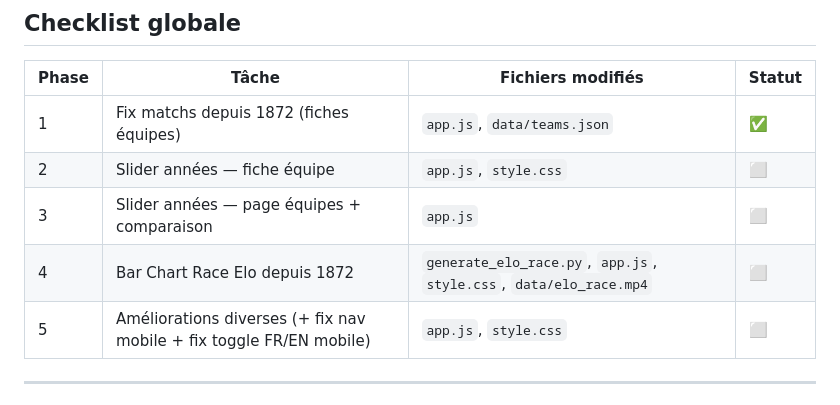
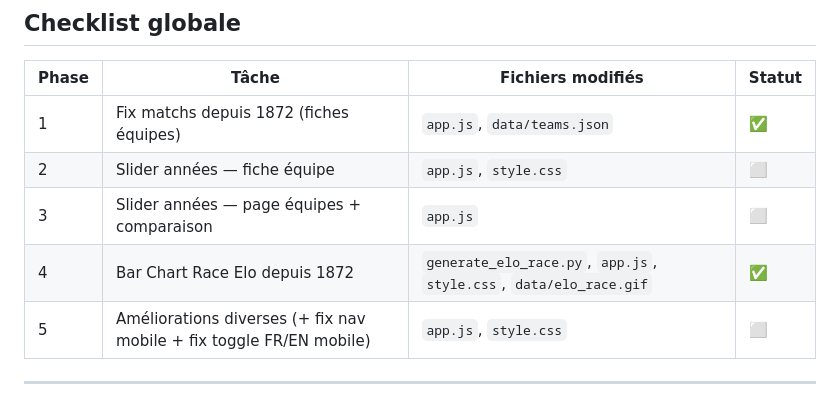
Before and after one commit to romainfjgaspard/pronostics_wc2026, a Markdown page: PLAN.md, the part around the change. Drawn GitHub-style.

Commit message:
chore: checklist PLAN.md — Phase 4 marquée terminée
Co-Authored-By: Claude Sonnet 4.6 <noreply@anthropic.com>

```diff
--- a/PLAN.md
+++ b/PLAN.md
@@ -919,7 +919,7 @@ git push
 | 1 | Fix matchs depuis 1872 (fiches équipes) | `app.js`, `data/teams.json` | ✅ |
 | 2 | Slider années — fiche équipe | `app.js`, `style.css` | ⬜ |
 | 3 | Slider années — page équipes + comparaison | `app.js` | ⬜ |
-| 4 | Bar Chart Race Elo depuis 1872 | `generate_elo_race.py`, `app.js`, `style.css`, `data/elo_race.mp4` | ⬜ |
+| 4 | Bar Chart Race Elo depuis 1872 | `generate_elo_race.py`, `app.js`, `style.css`, `data/elo_race.gif` | ✅ |
 | 5 | Améliorations diverses (+ fix nav mobile + fix toggle FR/EN mobile) | `app.js`, `style.css` | ⬜ |
 
 ---
```
